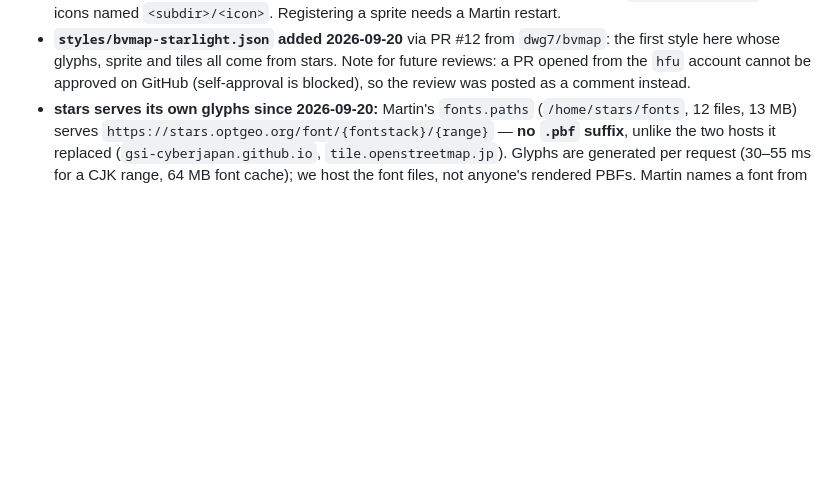
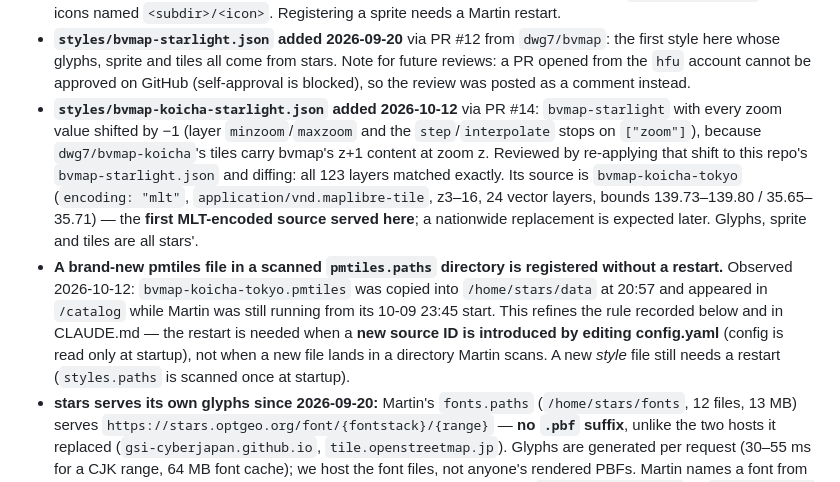
Before and after one commit to hfu/stars, a Markdown page: docs/KNOWN_FACTS.md, the part around the change. Drawn GitHub-style; blank space fills up the shorter version.

Commit message:
Record the koicha-starlight deploy, and what fs-watch actually discovers
A new pmtiles file dropped into a scanned pmtiles.paths directory was picked
up live, with no restart — the restart is for a new source ID introduced by
editing config.yaml, since config is only read at startup. Styles still need
one, because styles.paths is scanned once too.

Co-Authored-By: Claude Opus 5 <noreply@anthropic.com>

```diff
--- a/docs/KNOWN_FACTS.md
+++ b/docs/KNOWN_FACTS.md
@@ -328,6 +328,21 @@ a change to that ongoing convention.
   first style here whose glyphs, sprite and tiles all come from stars. Note for future
   reviews: a PR opened from the `hfu` account cannot be approved on GitHub (self-approval
   is blocked), so the review was posted as a comment instead.
+- **`styles/bvmap-koicha-starlight.json` added 2026-10-12** via PR #14: `bvmap-starlight`
+  with every zoom value shifted by −1 (layer `minzoom`/`maxzoom` and the `step`/`interpolate`
+  stops on `["zoom"]`), because `dwg7/bvmap-koicha`'s tiles carry bvmap's z+1 content at
+  zoom z. Reviewed by re-applying that shift to this repo's `bvmap-starlight.json` and
+  diffing: all 123 layers matched exactly. Its source is `bvmap-koicha-tokyo`
+  (`encoding: "mlt"`, `application/vnd.maplibre-tile`, z3–16, 24 vector layers, bounds
+  139.73–139.80 / 35.65–35.71) — the **first MLT-encoded source served here**; a
+  nationwide replacement is expected later. Glyphs, sprite and tiles are all stars'.
+- **A brand-new pmtiles file in a scanned `pmtiles.paths` directory is registered without
+  a restart.** Observed 2026-10-12: `bvmap-koicha-tokyo.pmtiles` was copied into
+  `/home/stars/data` at 20:57 and appeared in `/catalog` while Martin was still running
+  from its 10-09 23:45 start. This refines the rule recorded below and in CLAUDE.md — the
+  restart is needed when a **new source ID is introduced by editing config.yaml** (config
+  is read only at startup), not when a new file lands in a directory Martin scans. A new
+  *style* file still needs a restart (`styles.paths` is scanned once at startup).
 - **stars serves its own glyphs since 2026-09-20:** Martin's `fonts.paths`
   (`/home/stars/fonts`, 12 files, 13 MB) serves `https://stars.optgeo.org/font/{fontstack}/{range}`
   — **no `.pbf` suffix**, unlike the two hosts it replaced (`gsi-cyberjapan.github.io`,
```
